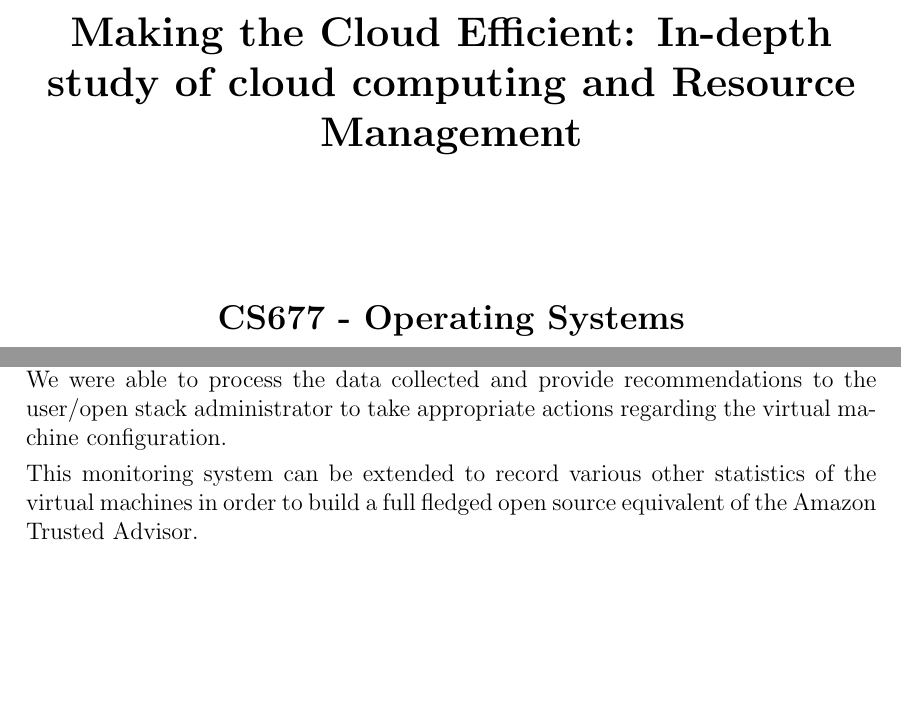
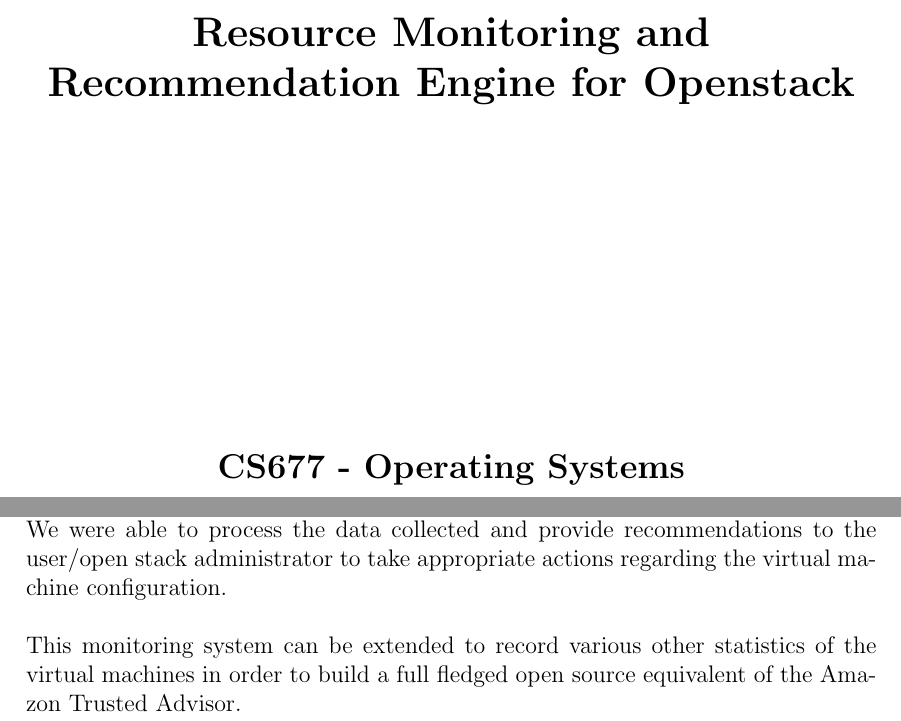
Before and after one commit to vijkp/openstack-monitor, a LaTeX thesis (report/report.tex): two parts of pages 1 and 15 of 16, joined at a grey line, cut at the place of the change, the shorter picture padded with empty space. Compiled offline with pdfLaTeX.

Commit message:
Title Change

```diff
--- a/report/report.tex
+++ b/report/report.tex
@@ -10,11 +10,12 @@
 \setlength{\parskip}{0.05in}
 \DeclareGraphicsExtensions{.pdf,.png,.jpg}
 
-\title{\textbf{Making the Cloud Efficient: In-depth study of cloud computing and Resource Management}}
+\title{\textbf{Resource Monitoring and Recommendation Engine for Openstack}}
 \date{}
 \begin{document}
 
 \maketitle
 \begin{center}
 \Large
+\vspace{100pt}
 \textbf{CS677 - Operating Systems}\\
@@ -298,8 +299,8 @@
 \end{figure}
 
 \chapter{Conclusion}
-We were able to read the various statistics like CPU utilization, memory utilization, network bandwidth utilization, and disk utilization of the virtual machines in the openstack compute node by querying the KVM hypervisor using libvirt APIs. We were able to process the data collected and provide recommendations to the user/open stack administrator to take appropriate actions regarding the virtual machine configuration.
-
+We were able to read the various statistics like CPU utilization, memory utilization, network bandwidth utilization, and disk utilization of the virtual machines in the openstack compute node by querying the KVM hypervisor using libvirt APIs. We were able to process the data collected and provide recommendations to the user/open stack administrator to take appropriate actions regarding the virtual machine configuration.\\
+\\
 This monitoring system can be extended to record various other statistics of the virtual machines in order to build a full fledged open source equivalent of the Amazon Trusted Advisor.
 
 \begin{thebibliography}{}
```
Also changed, not shown: report/report.tex (2 more changed lines).
